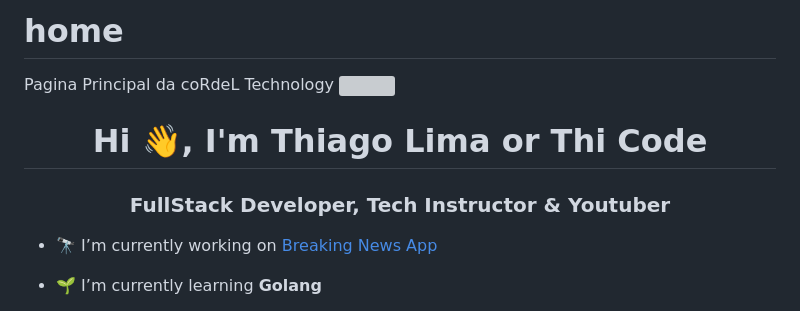
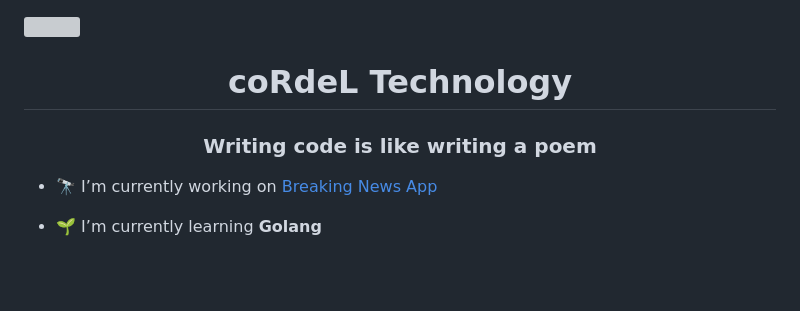
Before and after one commit to cordeltech/cordeltech, a Markdown page: README.md, the part around the change. Drawn GitHub-style; blank space fills up the shorter version; grey boxes are pictures that could not be loaded.

```diff
--- a/README.md
+++ b/README.md
@@ -1,8 +1,6 @@
-# home
-Pagina Principal da coRdeL Technology
 <img src="https://i.imgur.com/G6xDxTS.png" />
-<h1 align="center">Hi 👋, I'm Thiago Lima or Thi Code</h1>
-<h3 align="center">FullStack Developer, Tech Instructor & Youtuber</h3>
+<h1 align="center">coRdeL Technology</h1>
+<h3 align="center">Writing code is like writing a poem</h3>
 
 - 🔭 I’m currently working on [Breaking News App](https://github.com/codethi/breaking-news)
 
```
